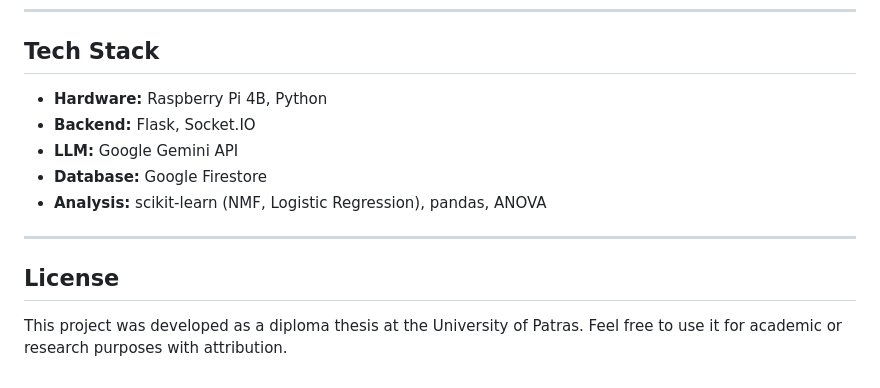
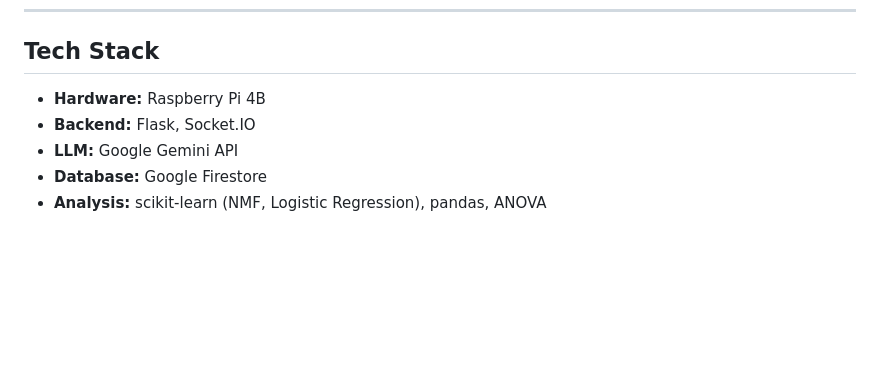
Before and after one commit to dimstasinos/Smart-Plant-Anthropomorphic-IoT-Plant-System, a Markdown page: README.md, the part around one of its changes. Rendered like a GitHub page; blank space fills up the shorter version.

```diff
--- a/README.md
+++ b/README.md
@@ -87,14 +96,8 @@ Phase 2 showed significantly higher engagement and improved plant care response
 
 ## Tech Stack
 
-- **Hardware:** Raspberry Pi 4B, Python
+- **Hardware:** Raspberry Pi 4B
 - **Backend:** Flask, Socket.IO
 - **LLM:** Google Gemini API
 - **Database:** Google Firestore
 - **Analysis:** scikit-learn (NMF, Logistic Regression), pandas, ANOVA
-
----
-
-## License
-
-This project was developed as a diploma thesis at the University of Patras. Feel free to use it for academic or research purposes with attribution.
```
Also changed, not shown: other parts of README.md (+21 -12 lines).
